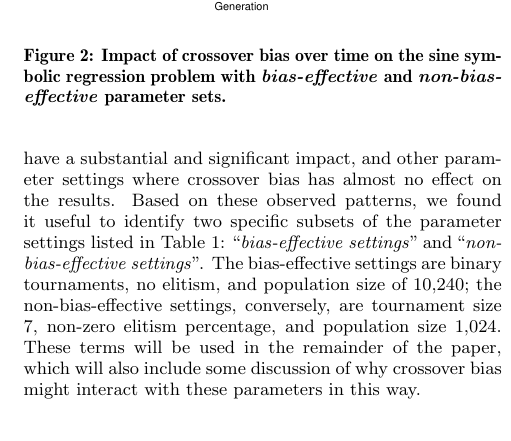
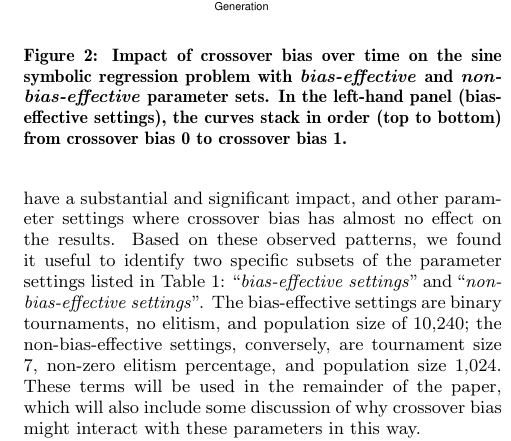
Before and after one commit to NicMcPhee/XO-bias-study, a LaTeX paper (LaTeX/Research_2015.tex): part of one column of page 3 of 8, cut so that both start at the same text, the shorter picture padded with empty space. Compiled offline with pdfLaTeX.

Commit message:
Modified caption for Figure 2.
Added some content that hopefully makes it readable even in black and white.

```diff
--- a/LaTeX/Research_2015.tex
+++ b/LaTeX/Research_2015.tex
@@ -244,7 +244,7 @@
 	\centering
 	\includegraphics[width=0.45 \textwidth]{Plots/Sine_fitness_vs_gen_facets.pdf}
 	\caption{Impact of crossover bias over time on the sine symbolic regression problem with
-		\emph{bias-effective} and \emph{non-bias-effective} parameter sets.}
+		\emph{bias-effective} and \emph{non-bias-effective} parameter sets. In the left-hand panel (bias-effective settings), the curves stack in order (top to bottom) from crossover bias 0 to crossover bias 1.}
 	\label{fig:sineFitnessVsGenFacets}
 \end{figure}
 
```
